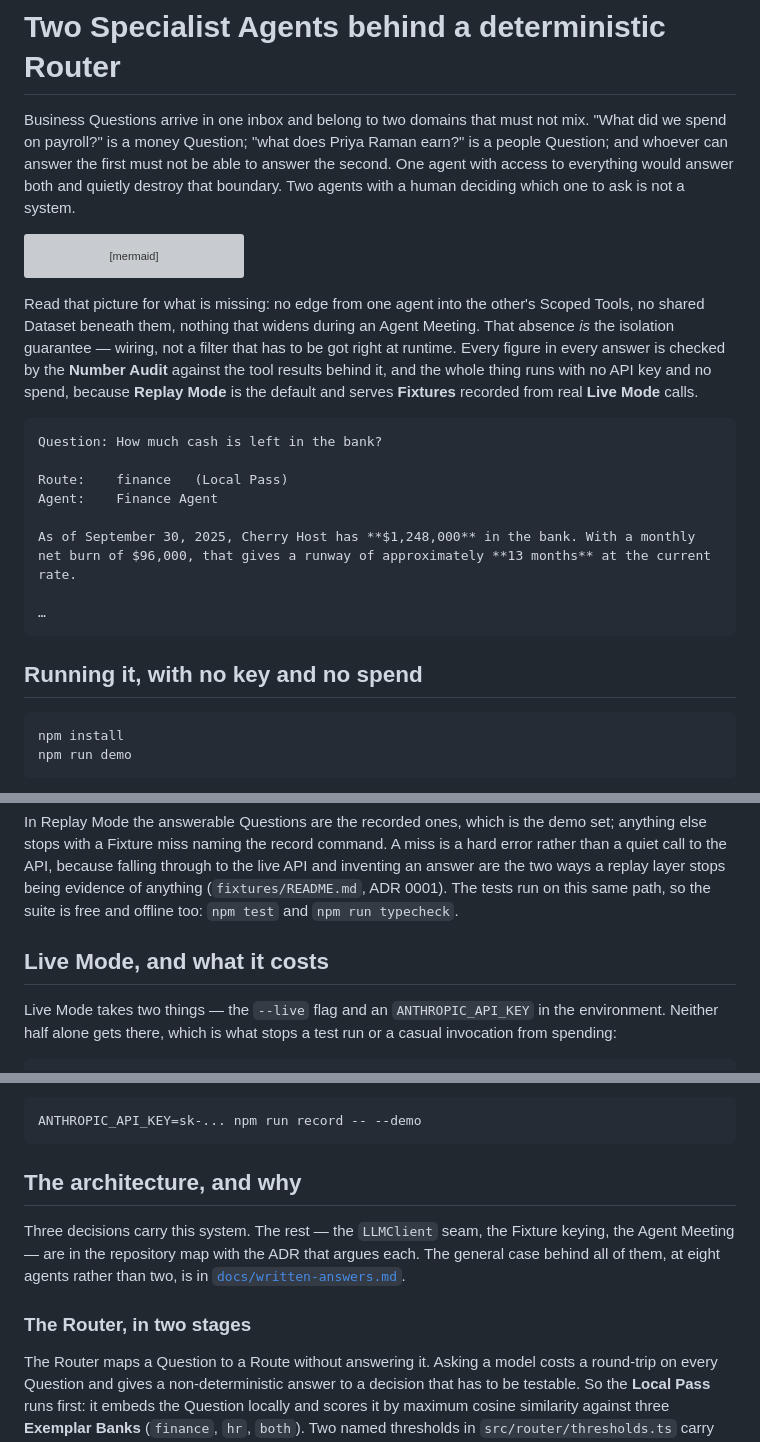
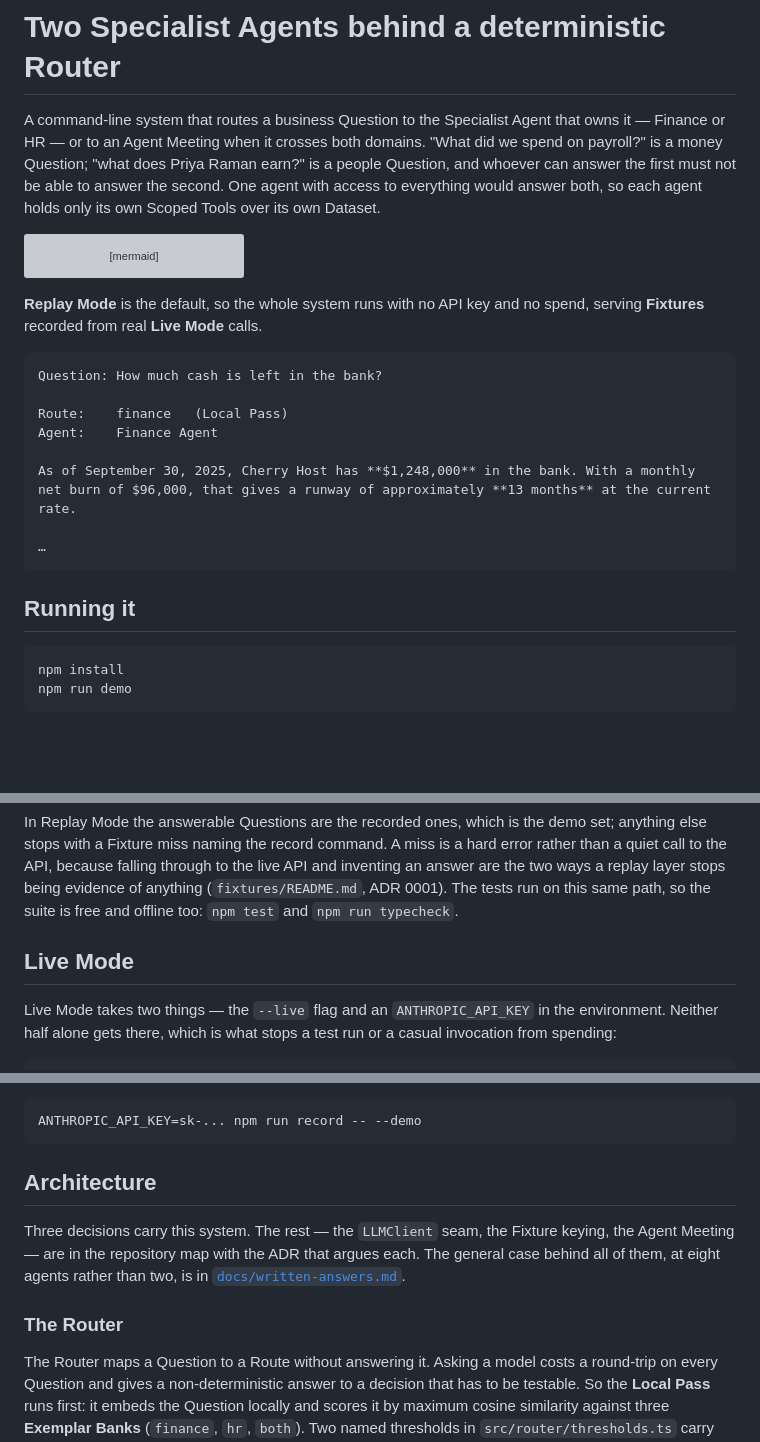
Before and after one commit to AmnonTamsut/rej, a Markdown page: README.md, 3 parts joined by grey strips. GitHub-like rendering; blank space fills up the shorter version; grey boxes are pictures that could not be loaded.

Commit message:
Shorten the section headings and the intro
The headings carried arguments rather than naming their subjects — "The
architecture, and why", "Next steps, deliberately not built". Seven are now
plain noun phrases. Every claim a heading was carrying is still made in the
prose below it, except "deliberately not built", which the bullets recover on
reading.

The intro told a story before it said what the thing was. It now opens with the
system, keeps the money/people example that makes the domain boundary concrete,
and keeps the sentence explaining why one agent with everything is not an
option. 13 prose lines to 6.

Review caught the first draft routing "to one of two Specialist Agents", which
CONTEXT.md contradicts — a Route is four-valued, and the diagram four lines
below shows `both` opening an Agent Meeting.

Co-Authored-By: Claude Opus 5 <noreply@anthropic.com>

````diff
--- a/README.md
+++ b/README.md
@@ -1,11 +1,11 @@
 # Two Specialist Agents behind a deterministic Router
 
-Business Questions arrive in one inbox and belong to two domains that must not
-mix. "What did we spend on payroll?" is a money Question; "what does Priya
-Raman earn?" is a people Question; and whoever can answer the first must not be
-able to answer the second. One agent with access to everything would answer both
-and quietly destroy that boundary. Two agents with a human deciding which one to
-ask is not a system.
+A command-line system that routes a business Question to the Specialist Agent
+that owns it — Finance or HR — or to an Agent Meeting when it crosses both
+domains. "What did we spend on payroll?" is a money Question; "what does Priya
+Raman earn?" is a people Question, and whoever can answer the first must not be
+able to answer the second. One agent with access to everything would answer
+both, so each agent holds only its own Scoped Tools over its own Dataset.
 
 ```mermaid
 flowchart TD
@@ -27,13 +27,8 @@ flowchart TD
     M -.-> HT
 ```
 
-Read that picture for what is missing: no edge from one agent into the other's
-Scoped Tools, no shared Dataset beneath them, nothing that widens during an Agent
-Meeting. That absence *is* the isolation guarantee — wiring, not a filter that has
-to be got right at runtime. Every figure in every answer is checked by the
-**Number Audit** against the tool results behind it, and the whole thing runs with
-no API key and no spend, because **Replay Mode** is the default and serves
-**Fixtures** recorded from real **Live Mode** calls.
+**Replay Mode** is the default, so the whole system runs with no API key and no
+spend, serving **Fixtures** recorded from real **Live Mode** calls.
 
 ```
 Question: How much cash is left in the bank?
@@ -46,7 +41,7 @@ As of September 30, 2025, Cherry Host has **$1,248,000** in the bank. With a mon
 …
 ```
 
-## Running it, with no key and no spend
+## Running it
 
 ```bash
 npm install
@@ -74,7 +69,7 @@ live API and inventing an answer are the two ways a replay layer stops being
 evidence of anything (`fixtures/README.md`, ADR 0001). The tests run on this same
 path, so the suite is free and offline too: `npm test` and `npm run typecheck`.
 
-## Live Mode, and what it costs
+## Live Mode
 
 Live Mode takes two things — the `--live` flag and an `ANTHROPIC_API_KEY` in the
 environment. Neither half alone gets there, which is what stops a test run or a
@@ -98,14 +93,14 @@ an ordinary run cannot drift into it:
 ANTHROPIC_API_KEY=sk-... npm run record -- --demo
 ```
 
-## The architecture, and why
+## Architecture
 
 Three decisions carry this system. The rest — the `LLMClient` seam, the Fixture
 keying, the Agent Meeting — are in the repository map with the ADR that argues
 each. The general case behind all of them, at eight agents rather than two, is in
 [`docs/written-answers.md`](docs/written-answers.md).
 
-### The Router, in two stages
+### The Router
 
 The Router maps a Question to a Route without answering it. Asking a model costs
 a round-trip on every Question and gives a non-deterministic answer to a decision
````
Also changed, not shown: other parts of README.md (+3 -3 lines).
